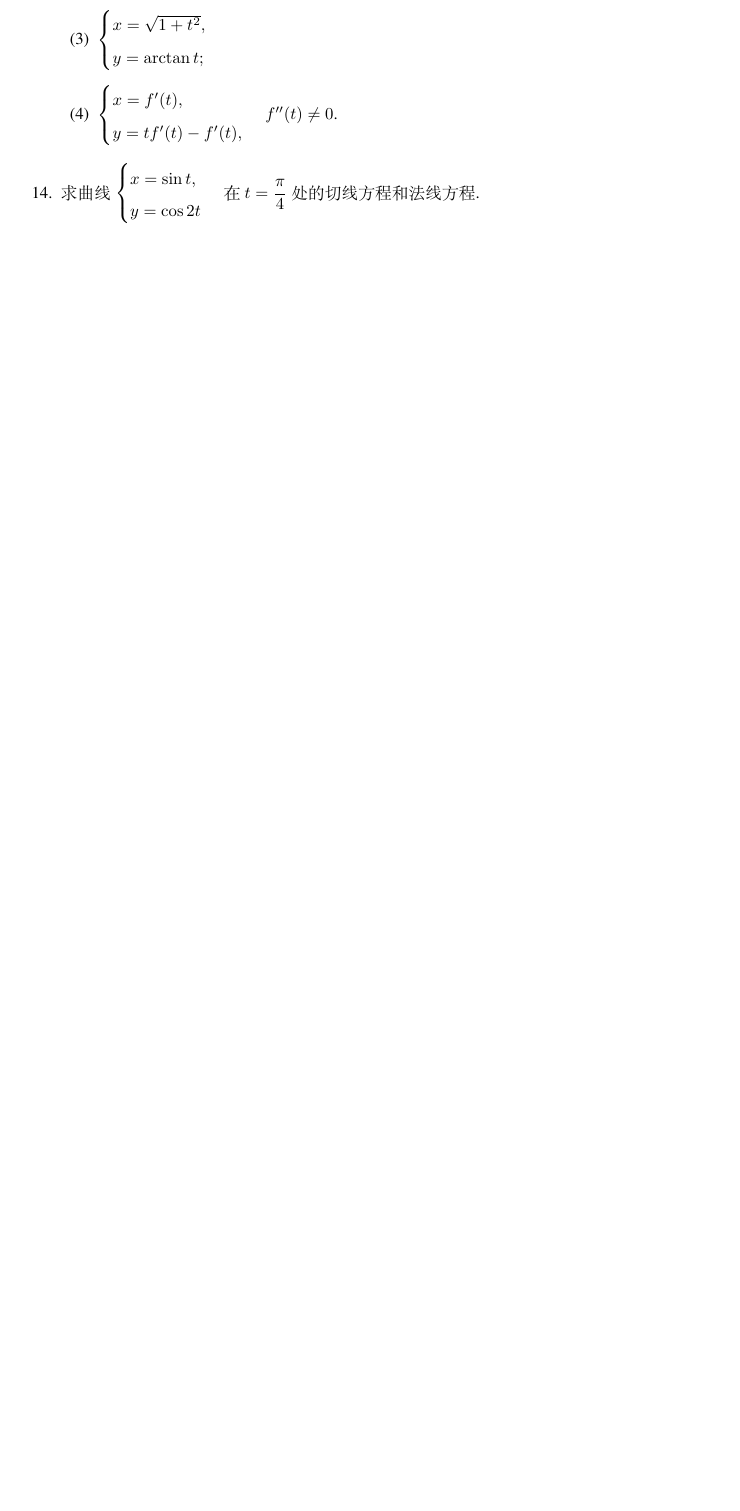
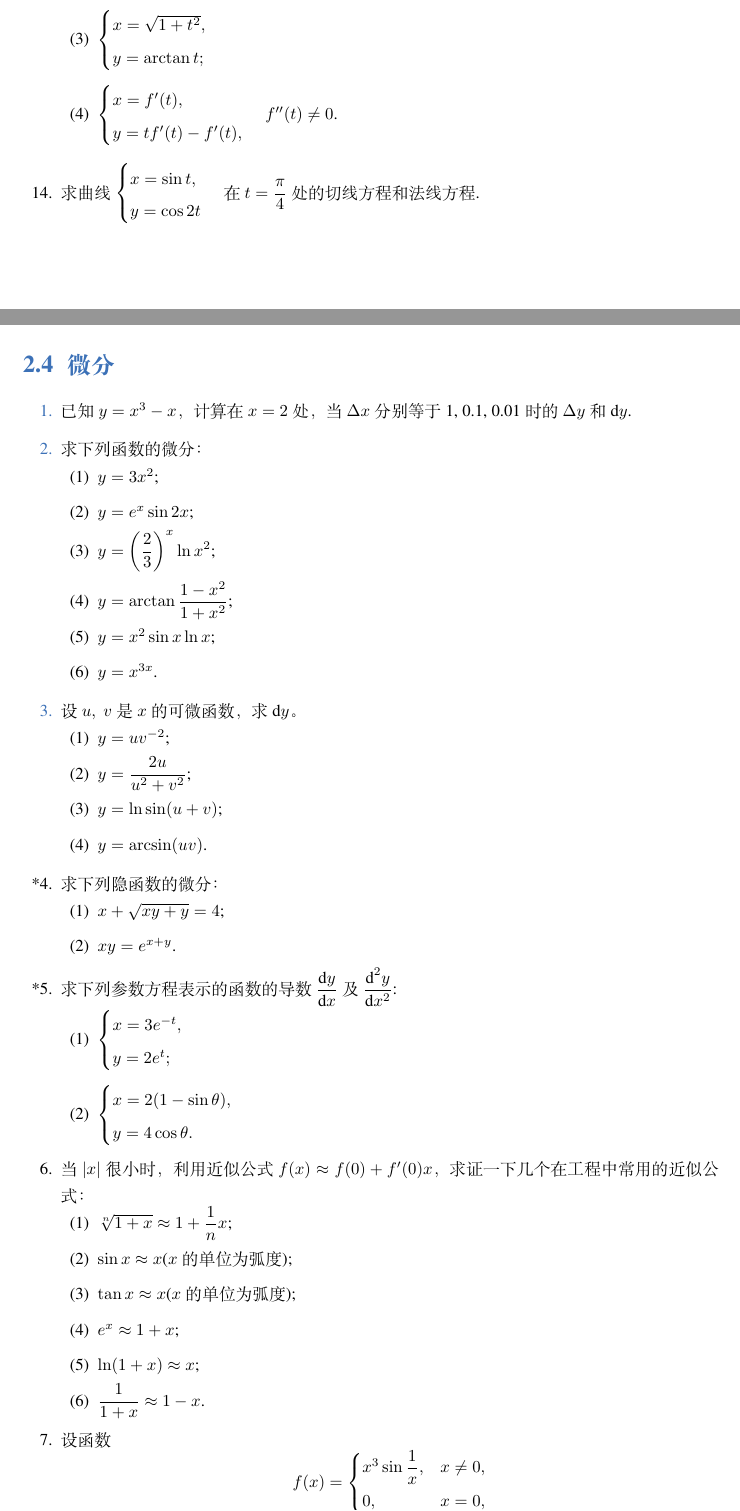
Before and after one commit to Lu0Key/SDU-Calculus, a LaTeX book (main.tex, which reads chapter2.tex): part of page 13 of 44 before the commit and two parts of pages 13 and 14 of 46 after it, the two joined at a grey line, cut so that both start at the same text, the shorter picture padded with empty space. Compiled offline with XeLaTeX; a missing font is replaced by an installed copy or a similar font.

Commit message:
完成了2.4的题目

```diff
--- a/chapter2.tex
+++ b/chapter2.tex
@@ -233,3 +233,92 @@
     在 $t=\dfrac{\pi}{4}$ 处的切线方程和法线方程.
 
 \end{enumerate}
+
+
+\section{微分}
+
+\begin{enumerate}\setlength{\itemsep}{7pt}
+    \item 已知 $y=x^3-x$，计算在 $x=2$ 处，当 $\Delta x$ 分别等于1, 0.1, 0.01 时的 $\Delta y$ 和 $\text{d}y$.
+
+    \item 求下列函数的微分：
+    \begin{enumerate}[(1)]\setlength{\itemsep}{5pt}\setlength{\topsep}{15pt}
+        \item $y=3x^2$;
+        \item $y=e^x\sin 2x$;
+        \item $y=\left(\dfrac{2}{3}\right)^x\ln x^2$;
+        \item $y=\arctan\dfrac{1-x^2}{1+x^2}$;
+        \item $y=x^2\sin x\ln x$;
+        \item $y=x^{3x}$.
+    \end{enumerate}
+
+    \item 设 $u,\;v$ 是 $x$ 的可微函数，求 $\text{d}y$。
+    \begin{enumerate}[(1)]\setlength{\itemsep}{5pt}\setlength{\topsep}{15pt}
+        \item $y=uv^{-2}$;
+        \item $y=\dfrac{2u}{u^2+v^2}$;
+        \item $y=\ln\sin(u+v)$;
+        \item $y=\arcsin(uv)$.
+    \end{enumerate}
+
+    \item[*4.] 求下列隐函数的微分：
+    \begin{enumerate}[(1)]\setlength{\itemsep}{5pt}\setlength{\topsep}{15pt}
+        \item $x+\sqrt{xy+y}=4$;
+        \item $xy=e^{x+y}$.
+    \end{enumerate}
+
+    \item[*5.] 求下列参数方程表示的函数的导数 $\dfrac{\text{d}y}{\text{d}x}$ 及 $\dfrac{\text{d}^2y}{\text{d}x^2}$:
+    \begin{enumerate}[(1)]\setlength{\itemsep}{5pt}\setlength{\topsep}{15pt}
+        \item $\begin{cases}
+            x=3e^{-t},\\
+            y=2e^{t};
+        \end{cases}$
+        \item $\begin{cases}
+            x=2(1-\sin\theta),\\
+            y=4\cos\theta.
+        \end{cases}$
+    \end{enumerate}
+
+    \item[6.] 当 $|x|$ 很小时，利用近似公式 $f(x)\approx f(0)+f'(0)x$，求证一下几个在工程中常用的近似公式：
+    \begin{enumerate}[(1)]\setlength{\itemsep}{5pt}\setlength{\topsep}{15pt}
+        \item $\sqrt[n]{1+x}\approx 1+\dfrac{1}{n}x$;
+        \item $\sin x\approx x$($x$ 的单位为弧度);
+        \item $\tan x\approx x$($x$ 的单位为弧度);
+        \item $e^{x} \approx 1+x$;
+        \item $\ln(1+x)\approx x$;
+        \item $\dfrac{1}{1+x}\approx 1-x$.
+    \end{enumerate}
+
+    \item[7.] 设函数
+    \[
+        f(x)=\begin{cases}
+            x^3\sin\dfrac{1}{x},&x\not=0,\\
+            0,&x=0,
+        \end{cases}
+    \]
+    证明：
+    \begin{enumerate}[(1)]\setlength{\itemsep}{5pt}\setlength{\topsep}{15pt}
+        \item $f(x)$ 在 $x=0$ 处可微;
+        \item $f'(x)$ 在 $x=0$ 处不可微.
+    \end{enumerate}
+
+    \item[8.] 设 $y=f\left(\dfrac{2x-1}{x+1}\right)$，又 $f'(x)=\sin x^2$，求 $\text{d}y$.
+
+    \item[9.] 设 $y=f(\ln x)e^{f(x)}$，其中 $f$ 可微，求 $\text{d}y$.
+
+    \item[10.] 用微分外推法预测指定点的函数值.
+    \begin{enumerate}[(1)]\setlength{\itemsep}{5pt}\setlength{\topsep}{15pt}
+        \item $f(x)=\sqrt{x}$，$f(1.1)$ 和 $f(3.9)$;
+        \item $f(x)=\sin x$，$f\left(\dfrac{\pi}{6}+\dfrac{\pi}{180}\right)$.
+    \end{enumerate}
+
+    \item[11.] 用牛顿法求下列方程的根(2次近似)：
+    \begin{enumerate}[(1)]\setlength{\itemsep}{5pt}\setlength{\topsep}{15pt}
+        \item $x^3-2x-5=0,\quad[0,\;3]$;
+        \item $x+e^x-2=0,\quad[0,\;1]$.
+    \end{enumerate}
+
+    \item[12.] 已知单摆的振动周期 $T=2\pi\sqrt{\dfrac{l}{g}}$，其中 $g=980cm/s^2$，
+    $l$ 为摆长(单位:$cm$). 设原摆长为 $20cm$，为使周期 $T$ 增大 $0.05s$，摆长约需加长多少？
+
+    \item[13.] 设函数 $f(u)$ 可导，$y=f(x^2)$ 当自变量在 $x=-1$ 处取得增量 $\Delta x=-0.1$ 时，
+    相应的函数增量 $\Delta y$ 的线性主部为0.1，求 $f'(1)$.
+
+\end{enumerate}
```
